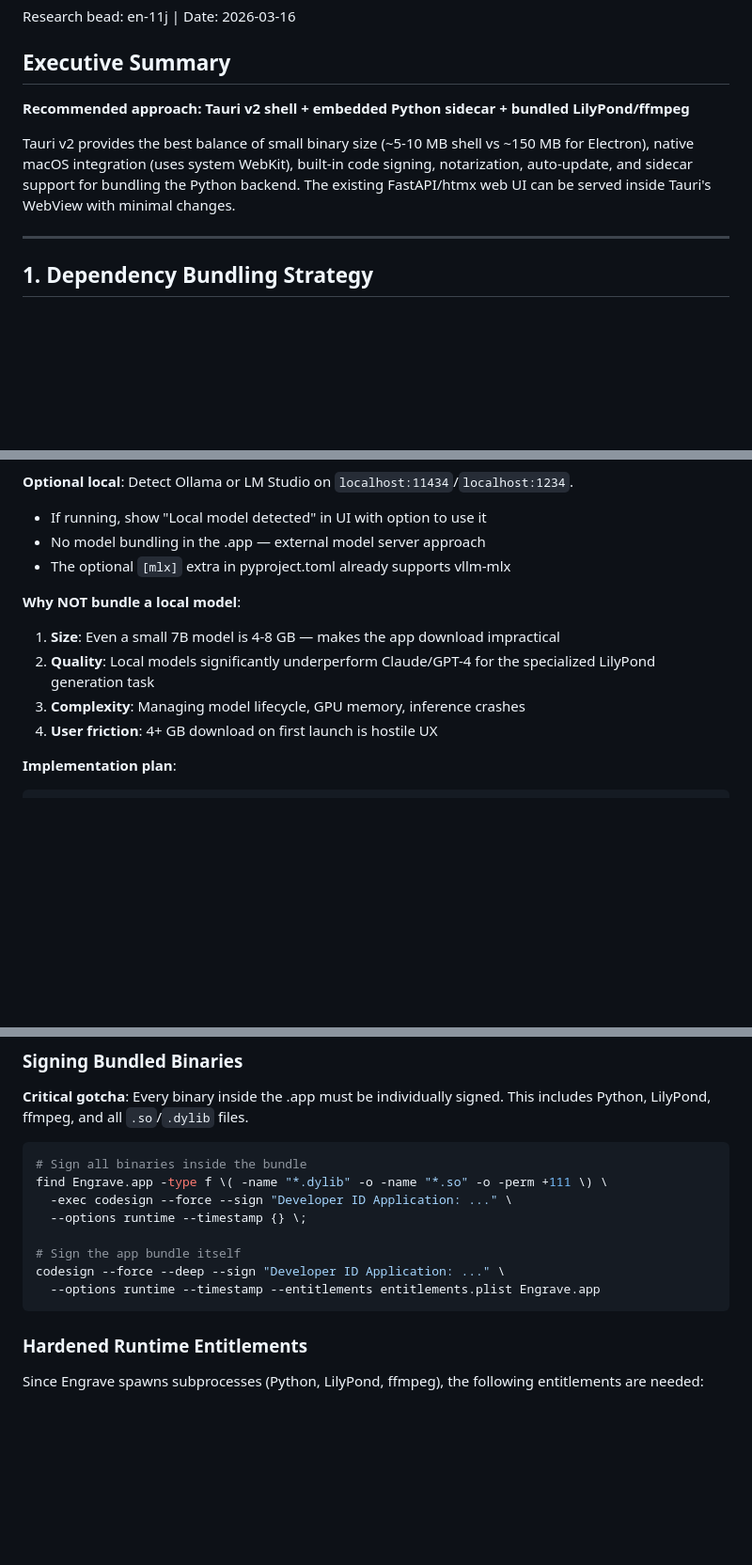
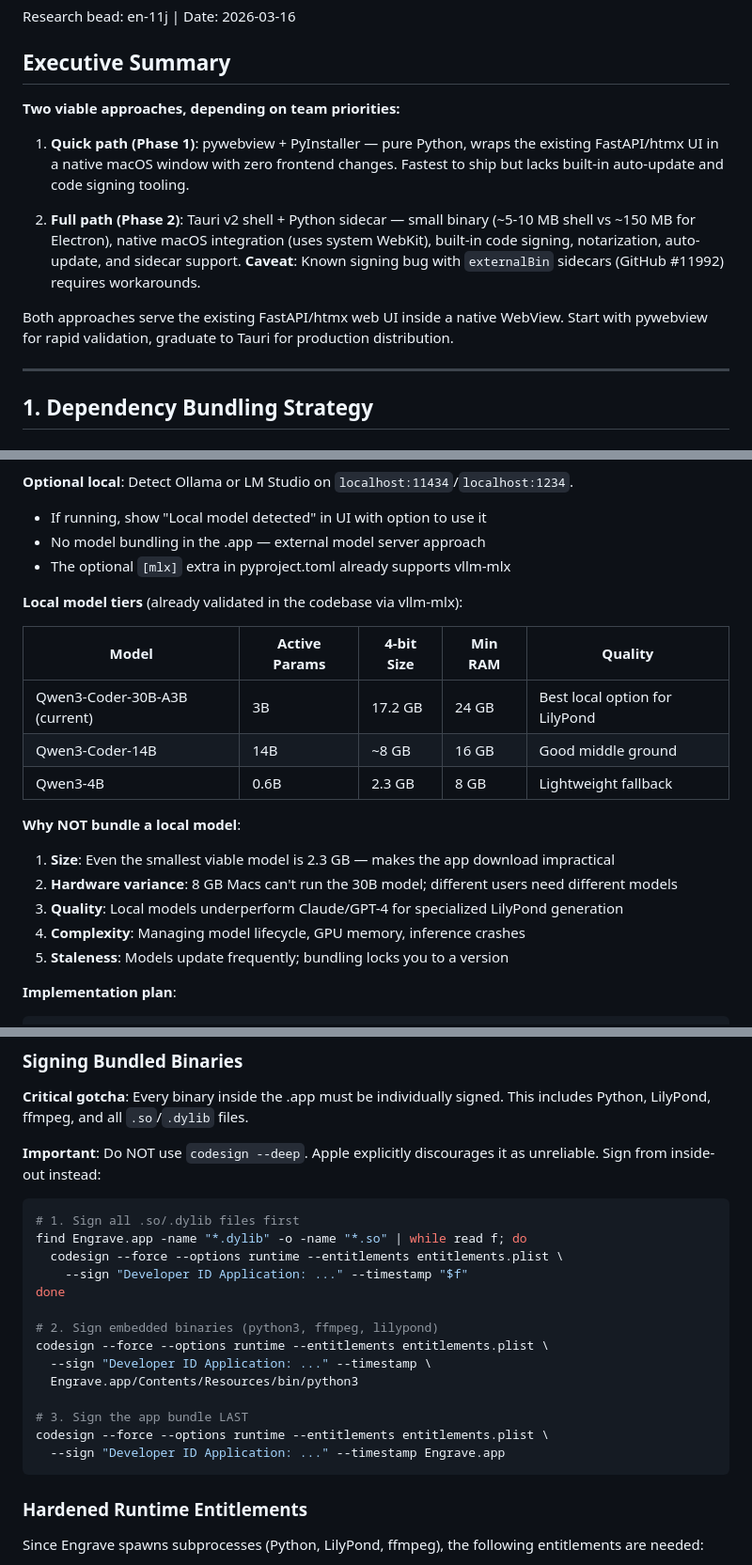
Before and after one commit to mbarnson/engrave, a Markdown page: docs/MACOS_APP_RESEARCH.md, 3 parts joined by grey strips. Shown at 94% size. Rendered like a GitHub page; blank space fills up the shorter version.

````diff
--- a/docs/MACOS_APP_RESEARCH.md
+++ b/docs/MACOS_APP_RESEARCH.md
@@ -4,13 +4,21 @@ Research bead: en-11j | Date: 2026-03-16
 
 ## Executive Summary
 
-**Recommended approach: Tauri v2 shell + embedded Python sidecar + bundled LilyPond/ffmpeg**
+**Two viable approaches, depending on team priorities:**
 
-Tauri v2 provides the best balance of small binary size (~5-10 MB shell vs
-~150 MB for Electron), native macOS integration (uses system WebKit), built-in
-code signing, notarization, auto-update, and sidecar support for bundling
-the Python backend. The existing FastAPI/htmx web UI can be served inside
-Tauri's WebView with minimal changes.
+1. **Quick path (Phase 1)**: pywebview + PyInstaller — pure Python, wraps
+   the existing FastAPI/htmx UI in a native macOS window with zero frontend
+   changes. Fastest to ship but lacks built-in auto-update and code signing tooling.
+
+2. **Full path (Phase 2)**: Tauri v2 shell + Python sidecar — small binary
+   (~5-10 MB shell vs ~150 MB for Electron), native macOS integration (uses
+   system WebKit), built-in code signing, notarization, auto-update, and
+   sidecar support. **Caveat**: Known signing bug with `externalBin` sidecars
+   (GitHub #11992) requires workarounds.
+
+Both approaches serve the existing FastAPI/htmx web UI inside a native WebView.
+Start with pywebview for rapid validation, graduate to Tauri for production
+distribution.
 
 ---
 
@@ -204,12 +250,20 @@ The `engrave.toml` config + `.env` for API keys is clean and extensible.
 - No model bundling in the .app — external model server approach
 - The optional `[mlx]` extra in pyproject.toml already supports vllm-mlx
 
+**Local model tiers** (already validated in the codebase via vllm-mlx):
+
+| Model | Active Params | 4-bit Size | Min RAM | Quality |
+|-------|---------------|------------|---------|---------|
+| Qwen3-Coder-30B-A3B (current) | 3B | 17.2 GB | 24 GB | Best local option for LilyPond |
+| Qwen3-Coder-14B | 14B | ~8 GB | 16 GB | Good middle ground |
+| Qwen3-4B | 0.6B | 2.3 GB | 8 GB | Lightweight fallback |
+
 **Why NOT bundle a local model**:
-1. **Size**: Even a small 7B model is 4-8 GB — makes the app download impractical
-2. **Quality**: Local models significantly underperform Claude/GPT-4 for the
-   specialized LilyPond generation task
-3. **Complexity**: Managing model lifecycle, GPU memory, inference crashes
-4. **User friction**: 4+ GB download on first launch is hostile UX
+1. **Size**: Even the smallest viable model is 2.3 GB — makes the app download impractical
+2. **Hardware variance**: 8 GB Macs can't run the 30B model; different users need different models
+3. **Quality**: Local models underperform Claude/GPT-4 for specialized LilyPond generation
+4. **Complexity**: Managing model lifecycle, GPU memory, inference crashes
+5. **Staleness**: Models update frequently; bundling locks you to a version
 
 **Implementation plan**:
 ```
@@ -261,15 +321,24 @@ developer cannot be verified."
 **Critical gotcha**: Every binary inside the .app must be individually signed.
 This includes Python, LilyPond, ffmpeg, and all `.so`/`.dylib` files.
 
+**Important**: Do NOT use `codesign --deep`. Apple explicitly discourages it
+as unreliable. Sign from inside-out instead:
+
 ```bash
-# Sign all binaries inside the bundle
-find Engrave.app -type f \( -name "*.dylib" -o -name "*.so" -o -perm +111 \) \
-  -exec codesign --force --sign "Developer ID Application: ..." \
-  --options runtime --timestamp {} \;
+# 1. Sign all .so/.dylib files first
+find Engrave.app -name "*.dylib" -o -name "*.so" | while read f; do
+  codesign --force --options runtime --entitlements entitlements.plist \
+    --sign "Developer ID Application: ..." --timestamp "$f"
+done
 
-# Sign the app bundle itself
-codesign --force --deep --sign "Developer ID Application: ..." \
-  --options runtime --timestamp --entitlements entitlements.plist Engrave.app
+# 2. Sign embedded binaries (python3, ffmpeg, lilypond)
+codesign --force --options runtime --entitlements entitlements.plist \
+  --sign "Developer ID Application: ..." --timestamp \
+  Engrave.app/Contents/Resources/bin/python3
+
+# 3. Sign the app bundle LAST
+codesign --force --options runtime --entitlements entitlements.plist \
+  --sign "Developer ID Application: ..." --timestamp Engrave.app
 ```
 
 ### Hardened Runtime Entitlements
````
Also changed, not shown: other parts of docs/MACOS_APP_RESEARCH.md (+100 -58 lines).
